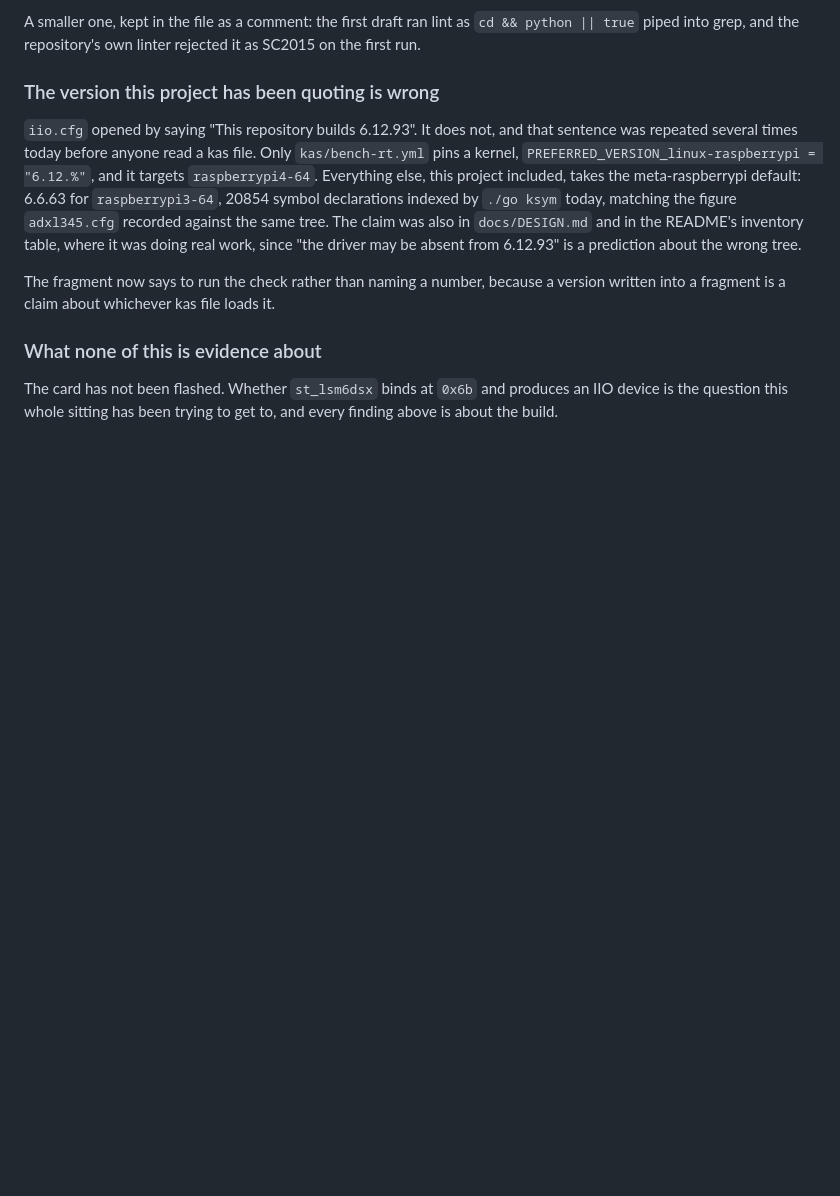
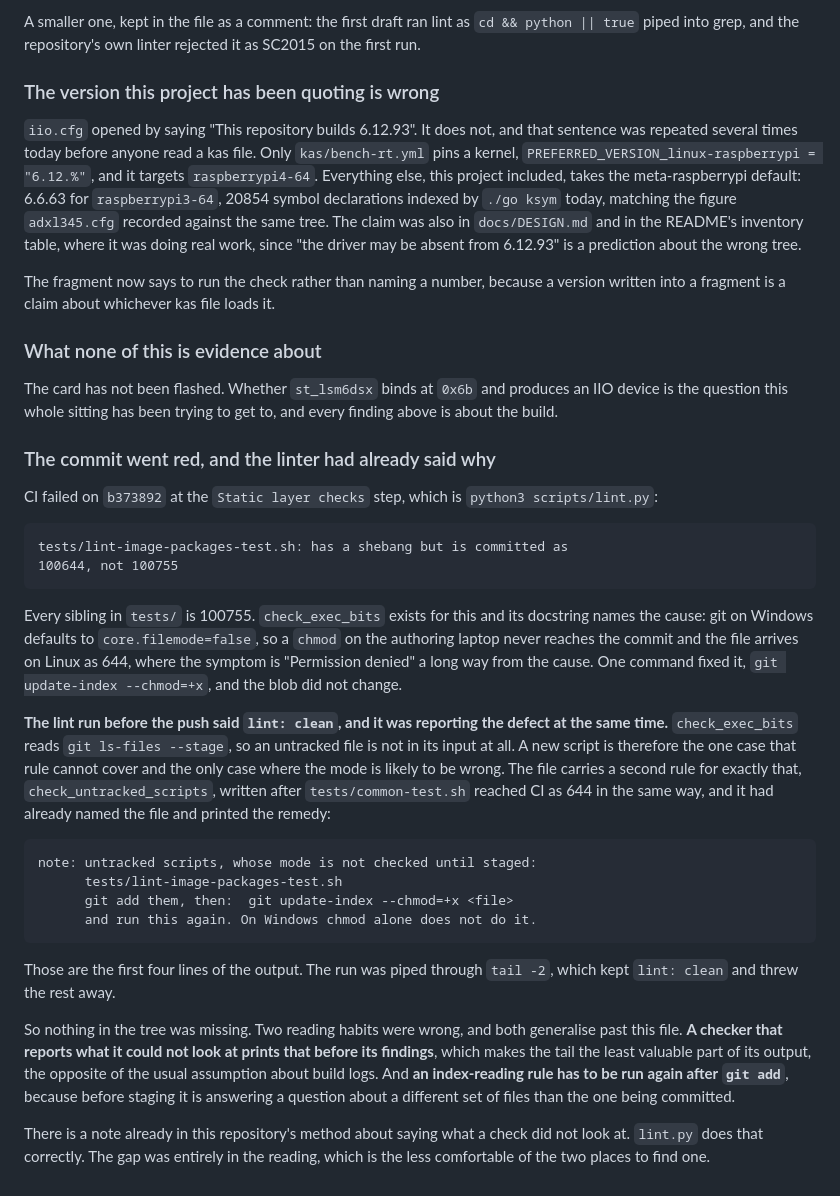
Before and after one commit to ambrosiobing/embedded-linux, a Markdown page: projects/10-iio-iks4a1/JOURNAL.md, the part around the change. GitHub-like rendering; blank space fills up the shorter version.

Commit message:
tests: record lint-image-packages-test.sh executable
CI went red on b373892 at the Static layer checks step. The new suite was
committed 100644 with a #!/bin/sh shebang while every sibling in tests/ is
100755, which check_exec_bits in scripts/lint.py exists to catch: Git on
Windows defaults to core.filemode=false, so a chmod on the authoring laptop
never reaches the commit and the file arrives on Linux as 644. Fixed with
git update-index --chmod=+x; the blob is unchanged.

The instructive part is why lint.py reported clean before the push, because
it had in fact reported the defect.

check_exec_bits reads "git ls-files --stage", so an untracked file is not in
its input at all. A brand new script is the one case it cannot cover and the
only case where the mode is likely to be wrong. check_untracked_scripts
exists for precisely that, written after tests/common-test.sh reached CI as
644 the same way, and it had named this file and printed the remedy:

    note: untracked scripts, whose mode is not checked until staged:
          tests/lint-image-packages-test.sh
          git add them, then:  git update-index --chmod=+x <file>
          and run this again. On Windows chmod alone does not do it.

Those are the first four lines of the output. The run that preceded the push
was piped through "tail -2", which kept "lint: clean" and discarded them.

So the tool was right, the gap note was right, and the reading was wrong in
two ways worth naming. A checker that reports what it could not look at
prints that BEFORE its findings, so the tail is the part least worth
keeping. And an index-reading rule has to be run again AFTER git add, not
only before it.

Nothing is added to the checker here. The rule, its gap note and its
remedy were all already in the tree. Project 10 journal entry 57 gains
the section recording it, because the two reading habits generalise:
do not pipe a checker through tail, and run an index-reading rule again
after staging.

```diff
--- a/projects/10-iio-iks4a1/JOURNAL.md
+++ b/projects/10-iio-iks4a1/JOURNAL.md
@@ -3327,3 +3327,47 @@ version written into a fragment is a claim about whichever kas file loads it.
 The card has not been flashed. Whether `st_lsm6dsx` binds at `0x6b` and
 produces an IIO device is the question this whole sitting has been trying to
 get to, and every finding above is about the build.
+
+### The commit went red, and the linter had already said why
+
+CI failed on `b373892` at the `Static layer checks` step, which is
+`python3 scripts/lint.py`:
+
+    tests/lint-image-packages-test.sh: has a shebang but is committed as
+    100644, not 100755
+
+Every sibling in `tests/` is 100755. `check_exec_bits` exists for this and
+its docstring names the cause: git on Windows defaults to
+`core.filemode=false`, so a `chmod` on the authoring laptop never reaches
+the commit and the file arrives on Linux as 644, where the symptom is
+"Permission denied" a long way from the cause. One command fixed it,
+`git update-index --chmod=+x`, and the blob did not change.
+
+**The lint run before the push said `lint: clean`, and it was reporting the
+defect at the same time.** `check_exec_bits` reads `git ls-files --stage`,
+so an untracked file is not in its input at all. A new script is therefore
+the one case that rule cannot cover and the only case where the mode is
+likely to be wrong. The file carries a second rule for exactly that,
+`check_untracked_scripts`, written after `tests/common-test.sh` reached CI
+as 644 in the same way, and it had already named the file and printed the
+remedy:
+
+    note: untracked scripts, whose mode is not checked until staged:
+          tests/lint-image-packages-test.sh
+          git add them, then:  git update-index --chmod=+x <file>
+          and run this again. On Windows chmod alone does not do it.
+
+Those are the first four lines of the output. The run was piped through
+`tail -2`, which kept `lint: clean` and threw the rest away.
+
+So nothing in the tree was missing. Two reading habits were wrong, and both
+generalise past this file. **A checker that reports what it could not look
+at prints that before its findings**, which makes the tail the least
+valuable part of its output, the opposite of the usual assumption about
+build logs. And **an index-reading rule has to be run again after `git add`**,
+because before staging it is answering a question about a different set of
+files than the one being committed.
+
+There is a note already in this repository's method about saying what a
+check did not look at. `lint.py` does that correctly. The gap was entirely
+in the reading, which is the less comfortable of the two places to find one.
```
